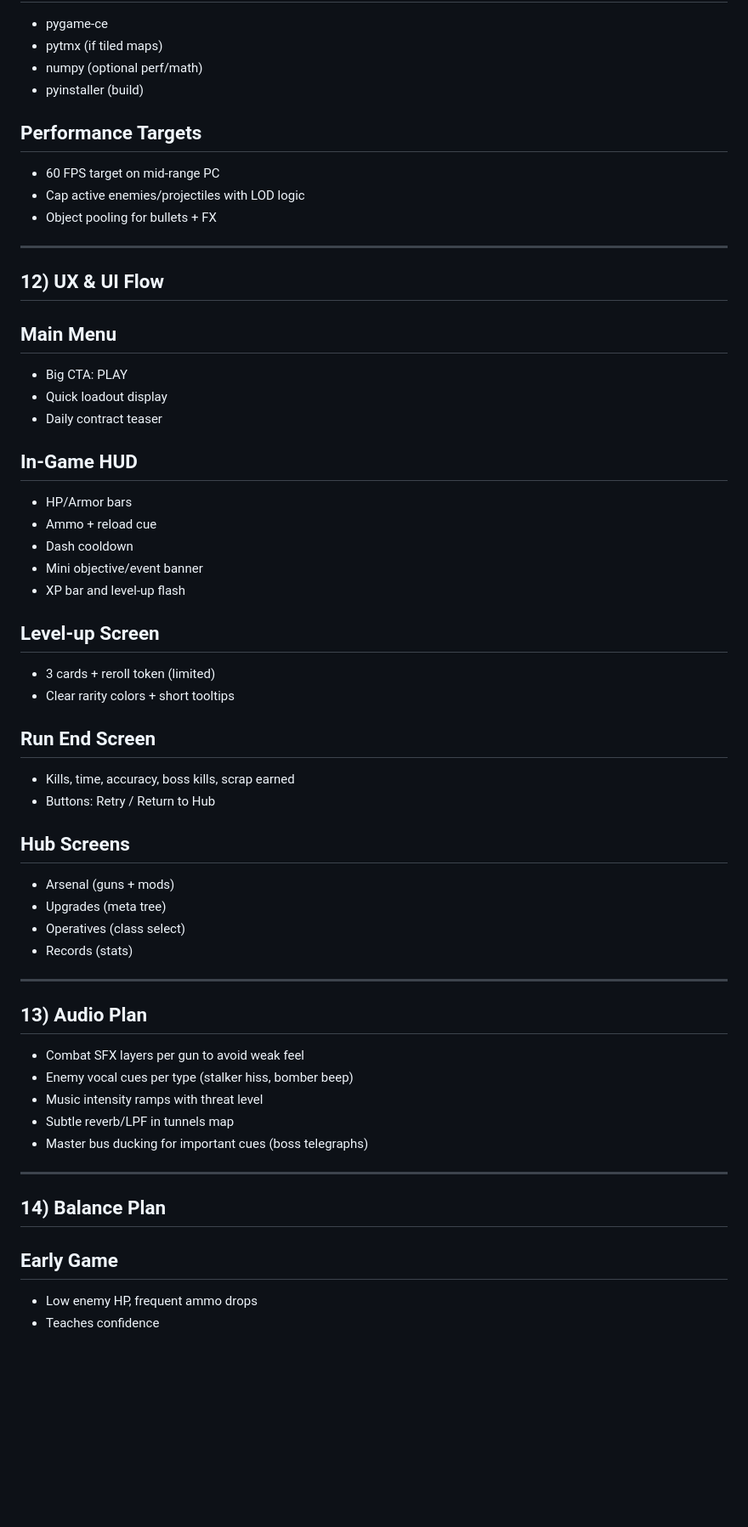
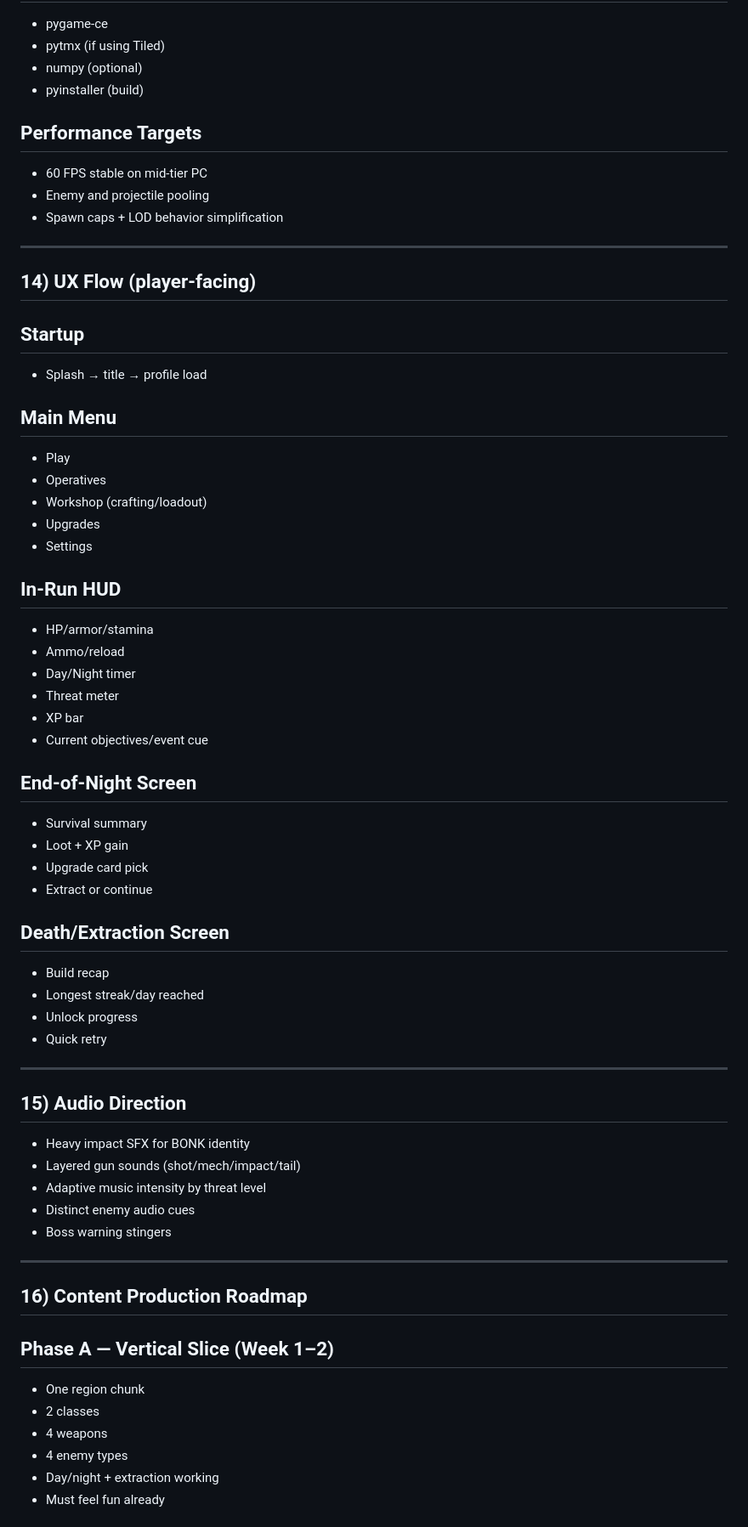
Before and after one commit to jayton123456789-hub/GAME, a Markdown page: DEADOPS_STYLE_STEAM_PLAN.md, the part around one of its changes. Shown at 85% size. Drawn GitHub-style; blank space fills up the shorter version.

```diff
--- a/DEADOPS_STYLE_STEAM_PLAN.md
+++ b/DEADOPS_STYLE_STEAM_PLAN.md
@@ -255,57 +321,65 @@ All downloaded assets go through:
 - pygame-ce
-- pytmx (if tiled maps)
-- numpy (optional perf/math)
+- pytmx (if using Tiled)
+- numpy (optional)
 - pyinstaller (build)
 
 ## Performance Targets
-- 60 FPS target on mid-range PC
-- Cap active enemies/projectiles with LOD logic
-- Object pooling for bullets + FX
+- 60 FPS stable on mid-tier PC
+- Enemy and projectile pooling
+- Spawn caps + LOD behavior simplification
 
 ---
 
-## 12) UX & UI Flow
+## 14) UX Flow (player-facing)
+
+## Startup
+- Splash → title → profile load
 
 ## Main Menu
-- Big CTA: PLAY
-- Quick loadout display
-- Daily contract teaser
+- Play
+- Operatives
+- Workshop (crafting/loadout)
+- Upgrades
+- Settings
 
-## In-Game HUD
-- HP/Armor bars
-- Ammo + reload cue
-- Dash cooldown
-- Mini objective/event banner
-- XP bar and level-up flash
+## In-Run HUD
+- HP/armor/stamina
+- Ammo/reload
+- Day/Night timer
+- Threat meter
+- XP bar
+- Current objectives/event cue
 
-## Level-up Screen
-- 3 cards + reroll token (limited)
-- Clear rarity colors + short tooltips
+## End-of-Night Screen
+- Survival summary
+- Loot + XP gain
+- Upgrade card pick
+- Extract or continue
 
-## Run End Screen
-- Kills, time, accuracy, boss kills, scrap earned
-- Buttons: Retry / Return to Hub
-
-## Hub Screens
-- Arsenal (guns + mods)
-- Upgrades (meta tree)
-- Operatives (class select)
-- Records (stats)
+## Death/Extraction Screen
+- Build recap
+- Longest streak/day reached
+- Unlock progress
+- Quick retry
 
 ---
 
-## 13) Audio Plan
-- Combat SFX layers per gun to avoid weak feel
-- Enemy vocal cues per type (stalker hiss, bomber beep)
-- Music intensity ramps with threat level
-- Subtle reverb/LPF in tunnels map
-- Master bus ducking for important cues (boss telegraphs)
+## 15) Audio Direction
+- Heavy impact SFX for BONK identity
+- Layered gun sounds (shot/mech/impact/tail)
+- Adaptive music intensity by threat level
+- Distinct enemy audio cues
+- Boss warning stingers
 
 ---
 
-## 14) Balance Plan
+## 16) Content Production Roadmap
 
-## Early Game
-- Low enemy HP, frequent ammo drops
-- Teaches confidence
+## Phase A — Vertical Slice (Week 1–2)
+- One region chunk
+- 2 classes
+- 4 weapons
+- 4 enemy types
+- Day/night + extraction working
+- Must feel fun already
 
```
Also changed, not shown: other parts of DEADOPS_STYLE_STEAM_PLAN.md (+319 -281 lines).
